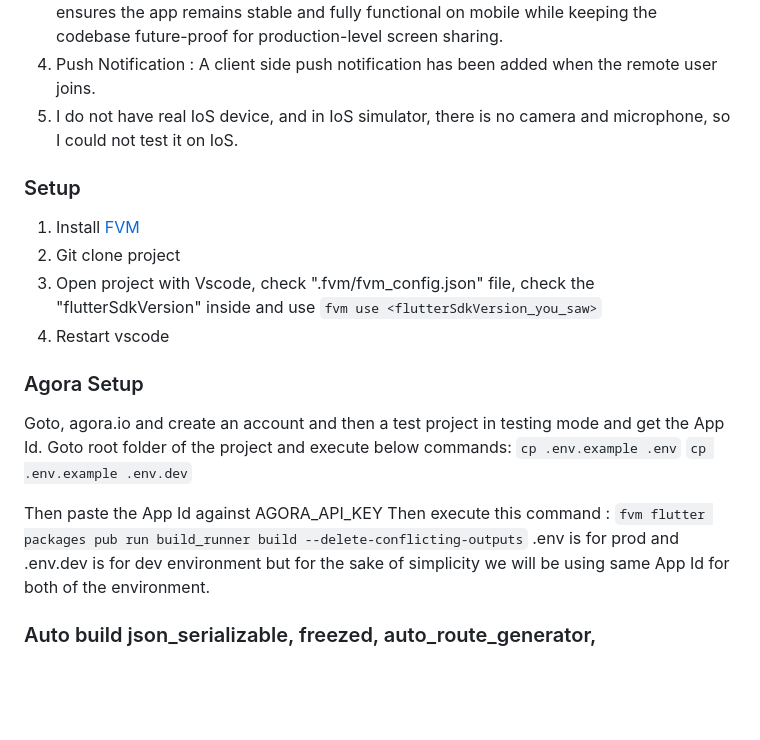
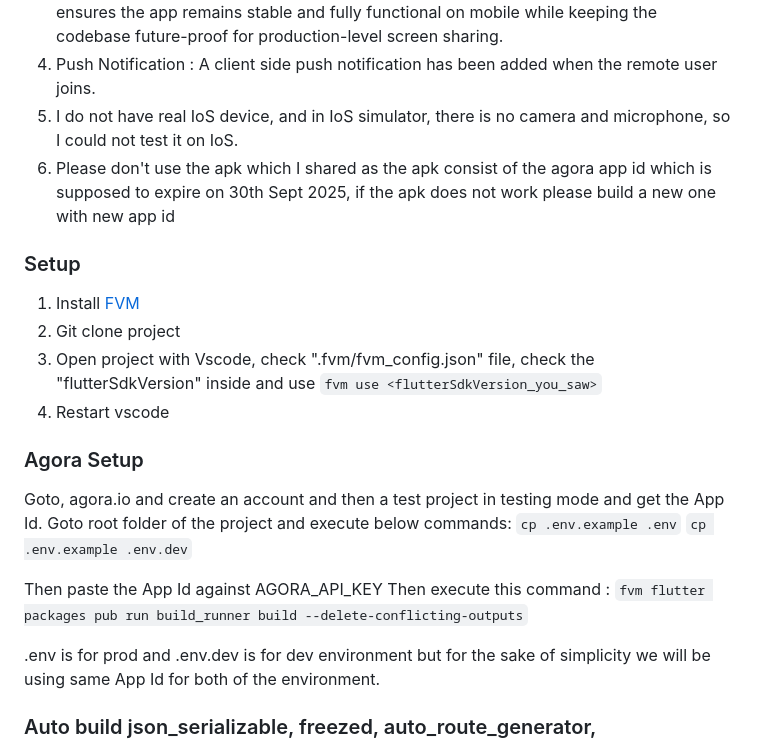
Before and after one commit to brb-dev/HipSter, a Markdown page: README.md, the part around the change. GitHub-like rendering; blank space fills up the shorter version.

````diff
--- a/README.md
+++ b/README.md
@@ -27,6 +27,7 @@ Implement one-to-one video calling feature with Amazon Chime(preferred)/Agora/tw
 3. Screen Sharing : Currently, the demo implements one-to-one video calling fully on mobile using Agora. The screen sharing feature works out-of-the-box on Web and Desktop platforms using the Agora SDK. On Android and iOS, screen sharing requires a native integration (using MediaProjection on Android and ReplayKit on iOS) because the Flutter SDK does not yet provide a direct API for mobile screen sharing. For this demo, I’ve added a placeholder for screen sharing on mobile, but the architecture is ready so that with minimal native code, full mobile screen sharing can be enabled. This approach ensures the app remains stable and fully functional on mobile while keeping the codebase future-proof for production-level screen sharing.
 4. Push Notification : A client side push notification has been added when the remote user joins.
 5. I do not have real IoS device, and in IoS simulator, there is no camera and microphone, so I could not test it on IoS.
+6. Please don't use the apk which I shared as the apk consist of the agora app id which is supposed to expire on 30th Sept 2025, if the apk does not work please build a new one with new app id
 
 ### Setup
 
@@ -39,11 +40,12 @@ Implement one-to-one video calling feature with Amazon Chime(preferred)/Agora/tw
 
 Goto, agora.io and create an account and then a test project in testing mode and get the App Id.
 Goto root folder of the project and execute below commands:
-`cp .env.example .env`
-`cp .env.example .env.dev`
+```cp .env.example .env```
+```cp .env.example .env.dev```
 
 Then paste the App Id against AGORA_API_KEY
-Then execute this command : `fvm flutter packages pub run build_runner build --delete-conflicting-outputs`
+Then execute this command : ```fvm flutter packages pub run build_runner build --delete-conflicting-outputs```
+
 .env is for prod and .env.dev is for dev environment but for the sake of simplicity we will be using same App Id for both of the environment.
 
 ### Auto build json_serializable, freezed, auto_route_generator, hive_generator
````
